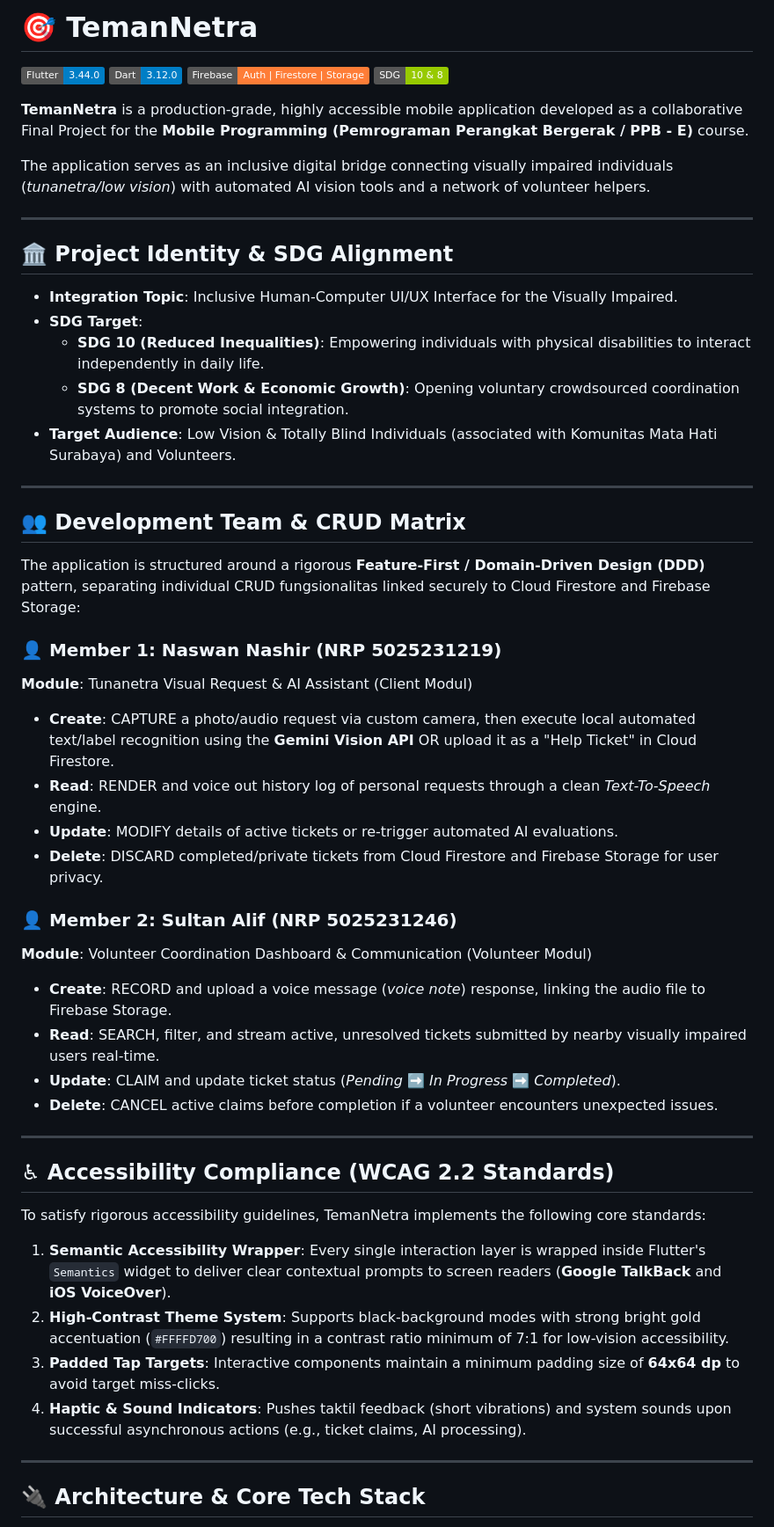
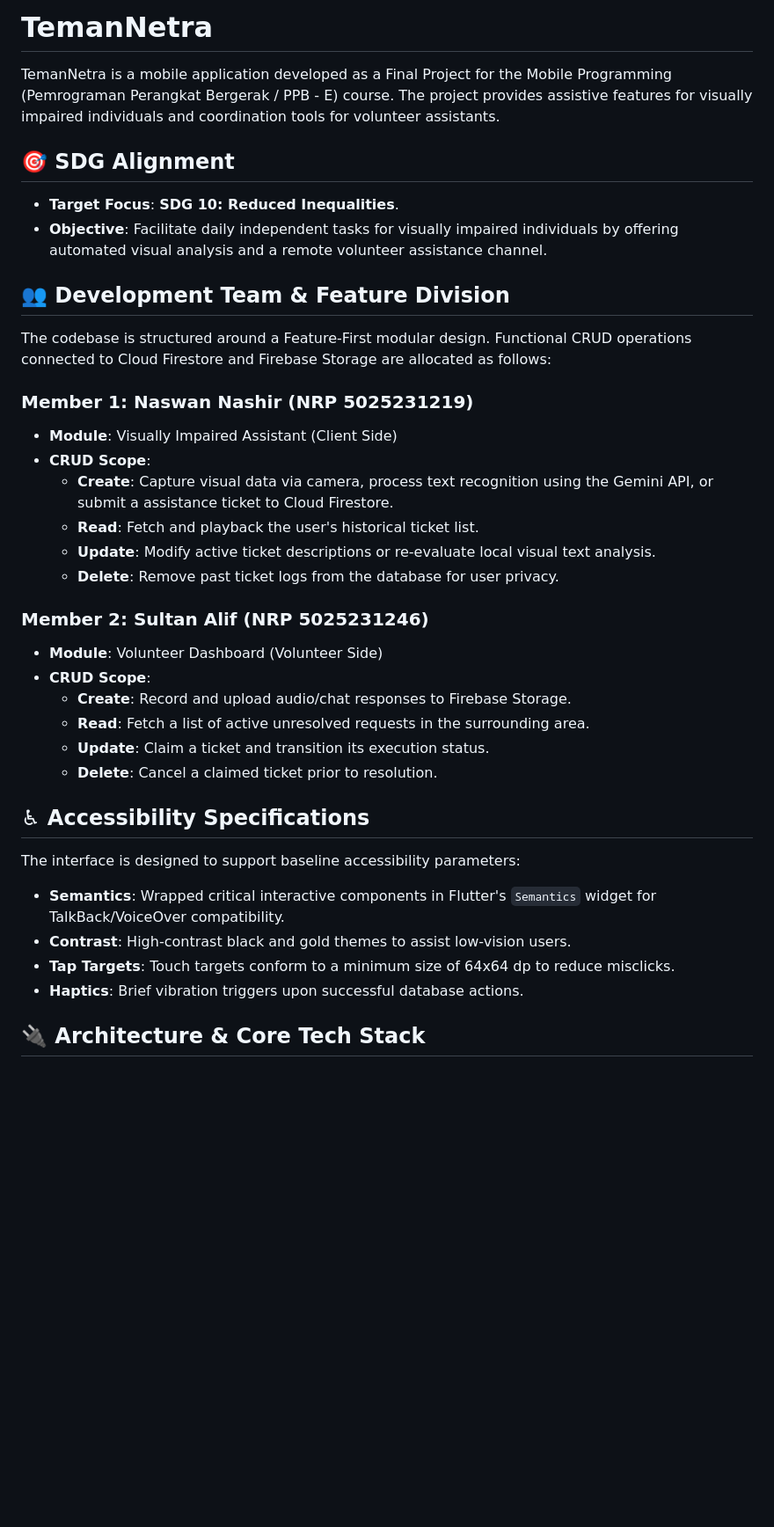
Before and after one commit to re1c/TemanNetra, a Markdown page: README.md, the part around one of its changes. Shown at 88% size. Drawn GitHub-style; badges without logos; blank space fills up the shorter version.

Commit message:
docs: update README to focus exclusively on SDG 10 and refine tone
Remove all marketing terminology and references to SDG 8 to align with technical directives.

```diff
--- a/README.md
+++ b/README.md
@@ -1,51 +1,35 @@
-# 🎯 TemanNetra
+# TemanNetra
 
-[![Flutter Version](https://img.shields.io/badge/Flutter-3.44.0-blue.svg)](https://flutter.dev)
-[![Dart Version](https://img.shields.io/badge/Dart-3.12.0-blue.svg)](https://dart.dev)
-[![Firebase Supported](https://img.shields.io/badge/Firebase-Auth%20%7C%20Firestore%20%7C%20Storage-orange.svg)](https://firebase.google.com)
-[![SDG Focus](https://img.shields.io/badge/SDG-10%20%26%208-green.svg)](https://sdgs.un.org/goals)
+TemanNetra is a mobile application developed as a Final Project for the Mobile Programming (Pemrograman Perangkat Bergerak / PPB - E) course. The project provides assistive features for visually impaired individuals and coordination tools for volunteer assistants.
 
-**TemanNetra** is a production-grade, highly accessible mobile application developed as a collaborative Final Project for the **Mobile Programming (Pemrograman Perangkat Bergerak / PPB - E)** course.
+## 🎯 SDG Alignment
+* **Target Focus**: **SDG 10: Reduced Inequalities**.
+* **Objective**: Facilitate daily independent tasks for visually impaired individuals by offering automated visual analysis and a remote volunteer assistance channel.
 
-The application serves as an inclusive digital bridge connecting visually impaired individuals (*tunanetra/low vision*) with automated AI vision tools and a network of volunteer helpers.
+## 👥 Development Team & Feature Division
+The codebase is structured around a Feature-First modular design. Functional CRUD operations connected to Cloud Firestore and Firebase Storage are allocated as follows:
 
----
+### Member 1: Naswan Nashir (NRP 5025231219)
+* **Module**: Visually Impaired Assistant (Client Side)
+* **CRUD Scope**:
+  - **Create**: Capture visual data via camera, process text recognition using the Gemini API, or submit a assistance ticket to Cloud Firestore.
+  - **Read**: Fetch and playback the user's historical ticket list.
+  - **Update**: Modify active ticket descriptions or re-evaluate local visual text analysis.
+  - **Delete**: Remove past ticket logs from the database for user privacy.
 
-## 🏛️ Project Identity & SDG Alignment
-* **Integration Topic**: Inclusive Human-Computer UI/UX Interface for the Visually Impaired.
-* **SDG Target**:
-  * **SDG 10 (Reduced Inequalities)**: Empowering individuals with physical disabilities to interact independently in daily life.
-  * **SDG 8 (Decent Work & Economic Growth)**: Opening voluntary crowdsourced coordination systems to promote social integration.
-* **Target Audience**: Low Vision & Totally Blind Individuals (associated with Komunitas Mata Hati Surabaya) and Volunteers.
+### Member 2: Sultan Alif (NRP 5025231246)
+* **Module**: Volunteer Dashboard (Volunteer Side)
+* **CRUD Scope**:
+  - **Create**: Record and upload audio/chat responses to Firebase Storage.
+  - **Read**: Fetch a list of active unresolved requests in the surrounding area.
+  - **Update**: Claim a ticket and transition its execution status.
+  - **Delete**: Cancel a claimed ticket prior to resolution.
 
----
-
-## 👥 Development Team & CRUD Matrix
-The application is structured around a rigorous **Feature-First / Domain-Driven Design (DDD)** pattern, separating individual CRUD fungsionalitas linked securely to Cloud Firestore and Firebase Storage:
-
-### 👤 Member 1: Naswan Nashir (NRP 5025231219)
-**Module**: Tunanetra Visual Request & AI Assistant (Client Modul)
-* **Create**: CAPTURE a photo/audio request via custom camera, then execute local automated text/label recognition using the **Gemini Vision API** OR upload it as a "Help Ticket" in Cloud Firestore.
-* **Read**: RENDER and voice out history log of personal requests through a clean *Text-To-Speech* engine.
-* **Update**: MODIFY details of active tickets or re-trigger automated AI evaluations.
-* **Delete**: DISCARD completed/private tickets from Cloud Firestore and Firebase Storage for user privacy.
-
-### 👤 Member 2: Sultan Alif (NRP 5025231246)
-**Module**: Volunteer Coordination Dashboard & Communication (Volunteer Modul)
-* **Create**: RECORD and upload a voice message (*voice note*) response, linking the audio file to Firebase Storage.
-* **Read**: SEARCH, filter, and stream active, unresolved tickets submitted by nearby visually impaired users real-time.
-* **Update**: CLAIM and update ticket status (*Pending* ➡️ *In Progress* ➡️ *Completed*).
-* **Delete**: CANCEL active claims before completion if a volunteer encounters unexpected issues.
-
----
-
-## ♿ Accessibility Compliance (WCAG 2.2 Standards)
-To satisfy rigorous accessibility guidelines, TemanNetra implements the following core standards:
-1. **Semantic Accessibility Wrapper**: Every single interaction layer is wrapped inside Flutter's `Semantics` widget to deliver clear contextual prompts to screen readers (**Google TalkBack** and **iOS VoiceOver**).
-2. **High-Contrast Theme System**: Supports black-background modes with strong bright gold accentuation (`#FFFFD700`) resulting in a contrast ratio minimum of 7:1 for low-vision accessibility.
-3. **Padded Tap Targets**: Interactive components maintain a minimum padding size of **64x64 dp** to avoid target miss-clicks.
-4. **Haptic & Sound Indicators**: Pushes taktil feedback (short vibrations) and system sounds upon successful asynchronous actions (e.g., ticket claims, AI processing).
-
----
+## ♿ Accessibility Specifications
+The interface is designed to support baseline accessibility parameters:
+* **Semantics**: Wrapped critical interactive components in Flutter's `Semantics` widget for TalkBack/VoiceOver compatibility.
+* **Contrast**: High-contrast black and gold themes to assist low-vision users.
+* **Tap Targets**: Touch targets conform to a minimum size of 64x64 dp to reduce misclicks.
+* **Haptics**: Brief vibration triggers upon successful database actions.
 
 ## 🔌 Architecture & Core Tech Stack
```
Also changed, not shown: other parts of README.md (+9 -11 lines).
